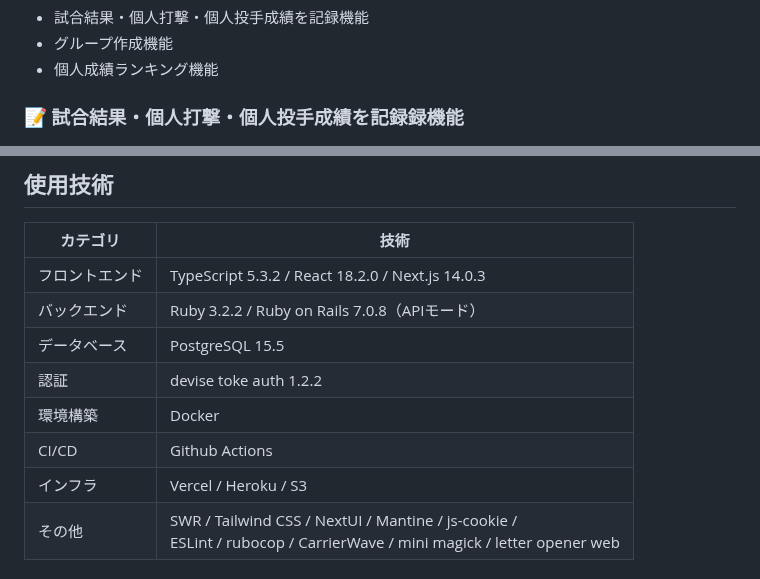
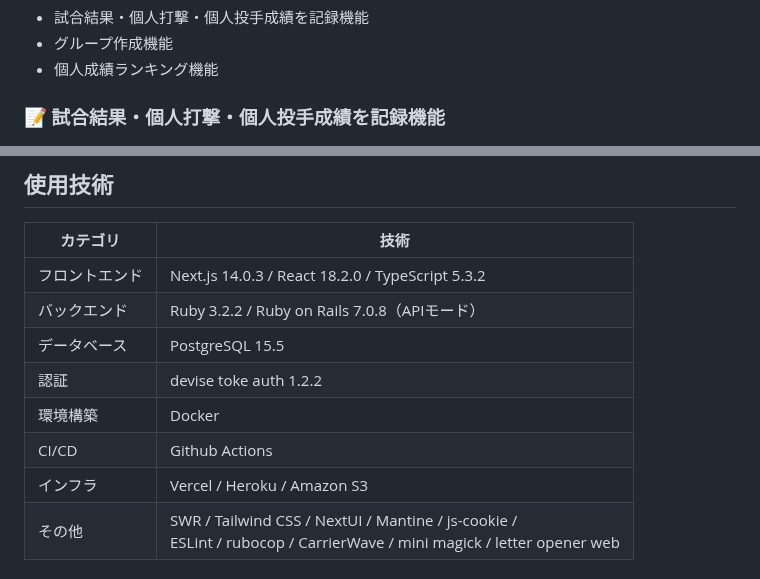
Before and after one commit to ippei-shimizu/buzzbase, a Markdown page: README.md, 2 parts joined by grey strips. Drawn GitHub-style.

Commit message:
Fix: README

```diff
--- a/README.md
+++ b/README.md
@@ -35,7 +35,7 @@ Password : password
 - グループ作成機能
 - 個人成績ランキング機能
 
-### 📝 試合結果・個人打撃・個人投手成績を記録録機能
+### 📝 試合結果・個人打撃・個人投手成績を記録機能
 
 ![](/assets/record.png)
 
@@ -106,13 +106,13 @@ Password : password
 
 | カテゴリ | 技術 |
 | --- | --- |
-| フロントエンド | TypeScript 5.3.2 / React 18.2.0 / Next.js 14.0.3 |
+| フロントエンド | Next.js 14.0.3 / React 18.2.0  / TypeScript 5.3.2 |
 | バックエンド | Ruby 3.2.2 / Ruby on Rails 7.0.8（APIモード） |
 | データベース | PostgreSQL 15.5 |
 | 認証 | devise toke auth 1.2.2 |
 | 環境構築 | Docker |
 | CI/CD | Github Actions |
-| インフラ | Vercel / Heroku / S3 |
+| インフラ | Vercel / Heroku / Amazon S3 |
 | その他 | SWR / Tailwind CSS / NextUI / Mantine / js-cookie / <br> ESLint / rubocop / CarrierWave / mini magick / letter opener web |
 
 ### 🧑‍💻 技術選定理由
```
